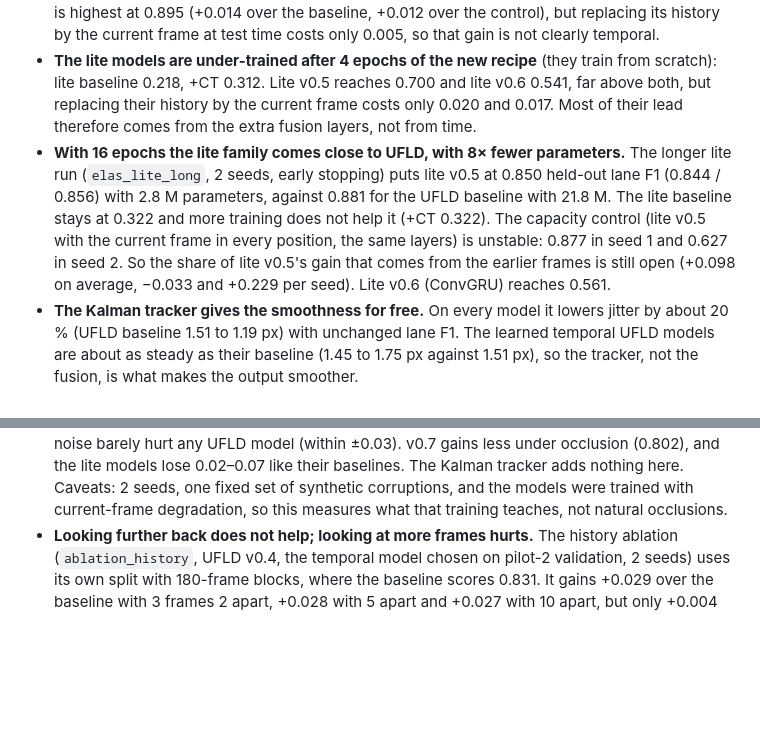
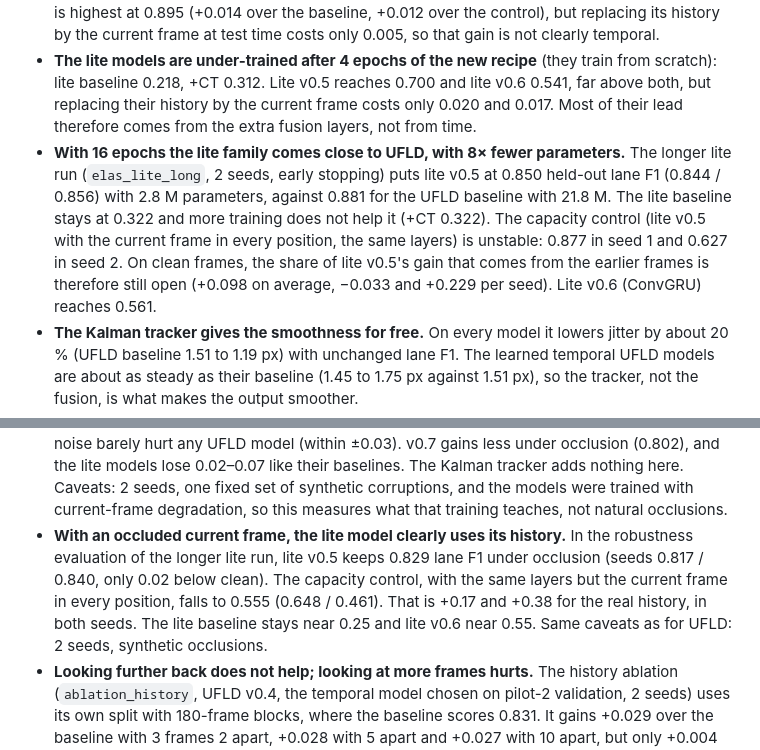
Before and after one commit to TiagoRodrigues-GitH/tac-ufld-lane-detection, a Markdown page: docs/PILOT_V2_FINDINGS.md, 2 parts joined by grey strips. Drawn GitHub-style; blank space fills up the shorter version.

```diff
--- a/docs/PILOT_V2_FINDINGS.md
+++ b/docs/PILOT_V2_FINDINGS.md
@@ -9,10 +9,11 @@ Indicative only: 2 to 3 seeds, at most 4 epochs, no hyper-parameter search, so e
 - **With the new recipe the UFLD baseline reaches 0.881 held-out lane F1** (0.849 on seen scenes), against 0.057 in the first pilot. The second pilot trained 11 models × 2 seeds in 4 h 47 min on the RTX 3050.
 - **The UFLD temporal models match the baseline but do not clearly beat it.** v0.2, v0.3, v0.4 and v0.6 land between 0.872 and 0.883, the equal-training control at 0.883. UFLD v0.7 (ConvGRU) is highest at 0.895 (+0.014 over the baseline, +0.012 over the control), but replacing its history by the current frame at test time costs only 0.005, so that gain is not clearly temporal.
 - **The lite models are under-trained after 4 epochs of the new recipe** (they train from scratch): lite baseline 0.218, +CT 0.312. Lite v0.5 reaches 0.700 and lite v0.6 0.541, far above both, but replacing their history by the current frame costs only 0.020 and 0.017. Most of their lead therefore comes from the extra fusion layers, not from time.
-- **With 16 epochs the lite family comes close to UFLD, with 8× fewer parameters.** The longer lite run (`elas_lite_long`, 2 seeds, early stopping) puts lite v0.5 at 0.850 held-out lane F1 (0.844 / 0.856) with 2.8 M parameters, against 0.881 for the UFLD baseline with 21.8 M. The lite baseline stays at 0.322 and more training does not help it (+CT 0.322). The capacity control (lite v0.5 with the current frame in every position, the same layers) is unstable: 0.877 in seed 1 and 0.627 in seed 2. So the share of lite v0.5's gain that comes from the earlier frames is still open (+0.098 on average, −0.033 and +0.229 per seed). Lite v0.6 (ConvGRU) reaches 0.561.
+- **With 16 epochs the lite family comes close to UFLD, with 8× fewer parameters.** The longer lite run (`elas_lite_long`, 2 seeds, early stopping) puts lite v0.5 at 0.850 held-out lane F1 (0.844 / 0.856) with 2.8 M parameters, against 0.881 for the UFLD baseline with 21.8 M. The lite baseline stays at 0.322 and more training does not help it (+CT 0.322). The capacity control (lite v0.5 with the current frame in every position, the same layers) is unstable: 0.877 in seed 1 and 0.627 in seed 2. On clean frames, the share of lite v0.5's gain that comes from the earlier frames is therefore still open (+0.098 on average, −0.033 and +0.229 per seed). Lite v0.6 (ConvGRU) reaches 0.561.
 - **The Kalman tracker gives the smoothness for free.** On every model it lowers jitter by about 20 % (UFLD baseline 1.51 to 1.19 px) with unchanged lane F1. The learned temporal UFLD models are about as steady as their baseline (1.45 to 1.75 px against 1.51 px), so the tracker, not the fusion, is what makes the output smoother.
 - **Carrying the recurrent state over a whole scene does not work yet.** Trained on 3-frame clips, the ConvGRU drifts when its state is never reset: UFLD v0.7 loses 0.028 and lite v0.6 0.483 lane F1 in carry mode. One-state deployment needs training on long sequences (truncated back-propagation through time) first.
 - **Occlusion is where time might help.** In the one held-out scene tagged "occlusion" (VIX_S05), UFLD v0.7 scores 0.792 against 0.741 for the baseline and 0.772 for the equal-training control; in the other two scenes the baseline is best (0.948). One scene is anecdotal.
 - **When the current frame is occluded, the temporal models keep the lanes.** The robustness evaluation (`python -m tac_ufld robustness`) re-ran every checkpoint on the 2,610 held-out frames. In each frame the current image was occluded by boxes, blurred, darkened or made noisy, while the history frames stayed clean; every model saw the same corruptions. Under occlusion (673 frames), UFLD v0.3 keeps 0.875 lane F1 (seeds 0.865 / 0.886) and v0.6 0.864 (0.857 / 0.871), against 0.761 for the baseline (0.753 / 0.768) and 0.742 for the equal-training control. That is +0.11 in both seeds, so more training alone does not close the gap. Over all degraded frames, v0.3 reaches 0.886 and v0.6 0.884 against 0.850 for the baseline. For v0.3 and v0.6 that is marginally above their clean-frame F1 (0.883 and 0.880). Blur, darkening and noise barely hurt any UFLD model (within ±0.03). v0.7 gains less under occlusion (0.802), and the lite models lose 0.02–0.07 like their baselines. The Kalman tracker adds nothing here. Caveats: 2 seeds, one fixed set of synthetic corruptions, and the models were trained with current-frame degradation, so this measures what that training teaches, not natural occlusions.
+- **With an occluded current frame, the lite model clearly uses its history.** In the robustness evaluation of the longer lite run, lite v0.5 keeps 0.829 lane F1 under occlusion (seeds 0.817 / 0.840, only 0.02 below clean). The capacity control, with the same layers but the current frame in every position, falls to 0.555 (0.648 / 0.461). That is +0.17 and +0.38 for the real history, in both seeds. The lite baseline stays near 0.25 and lite v0.6 near 0.55. Same caveats as for UFLD: 2 seeds, synthetic occlusions.
 - **Looking further back does not help; looking at more frames hurts.** The history ablation (`ablation_history`, UFLD v0.4, the temporal model chosen on pilot-2 validation, 2 seeds) uses its own split with 180-frame blocks, where the baseline scores 0.831. It gains +0.029 over the baseline with 3 frames 2 apart, +0.028 with 5 apart and +0.027 with 10 apart, but only +0.004 with 5 frames 5 apart. The spacing of the history barely matters in this range; a longer window makes v0.4 worse.
 - **Cost.** With cached history features each temporal UFLD model costs its baseline (7.1 GMACs per frame) plus the fusion; per 3-frame clip v0.7 needs 21.5 GMACs and 22.1 M parameters (+0.3 M), v0.6 21.8 GMACs and 23.5 M (+1.7 M). The lite models need 2.0 GMACs per frame and 2.5 to 2.8 M parameters.
```
Also changed, not shown: docs/PILOT_V2_FINDINGS.pt.md (+2 -1 lines), docs/RESEARCH_SUMMARY.md (+2 -2 lines).
